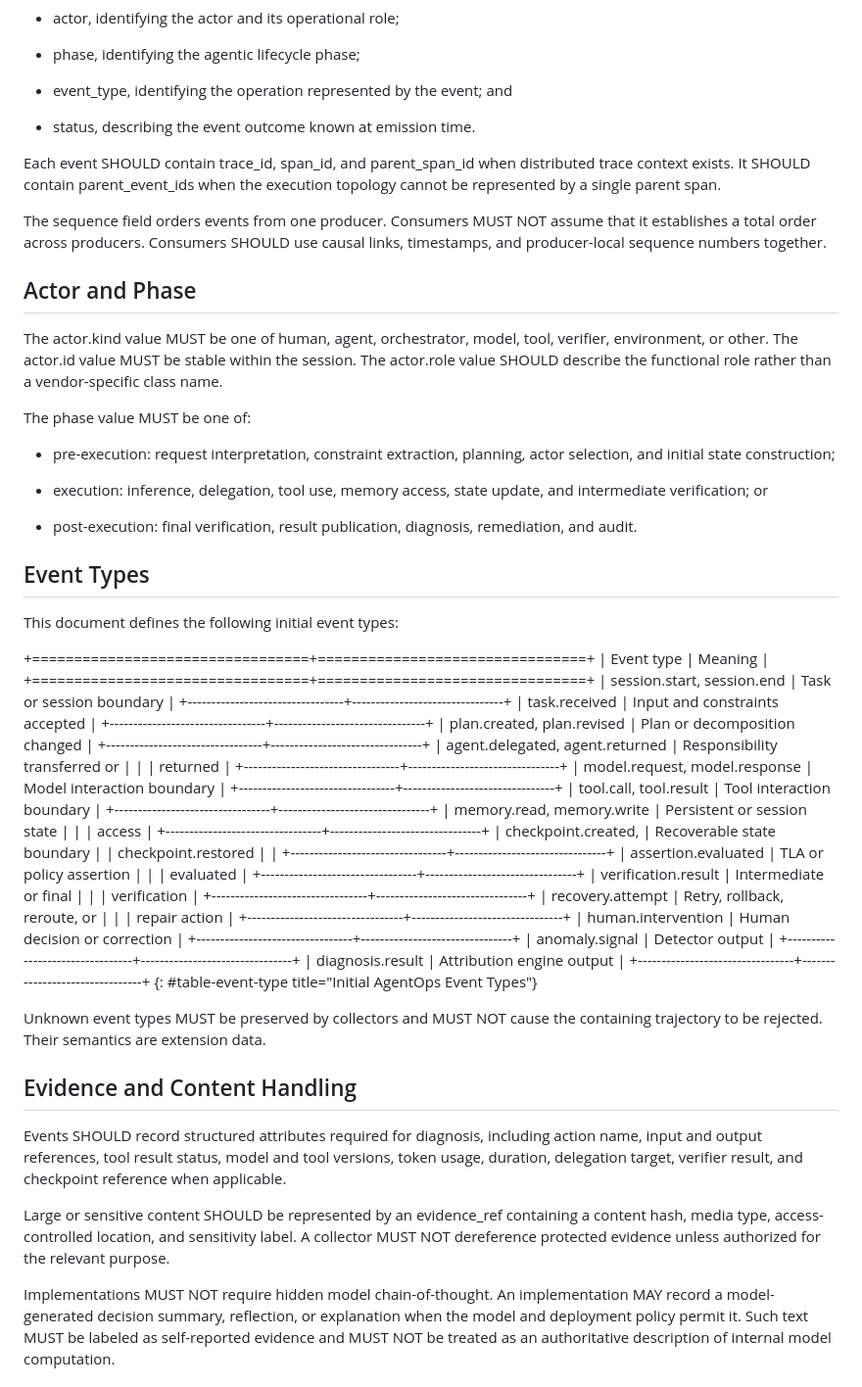
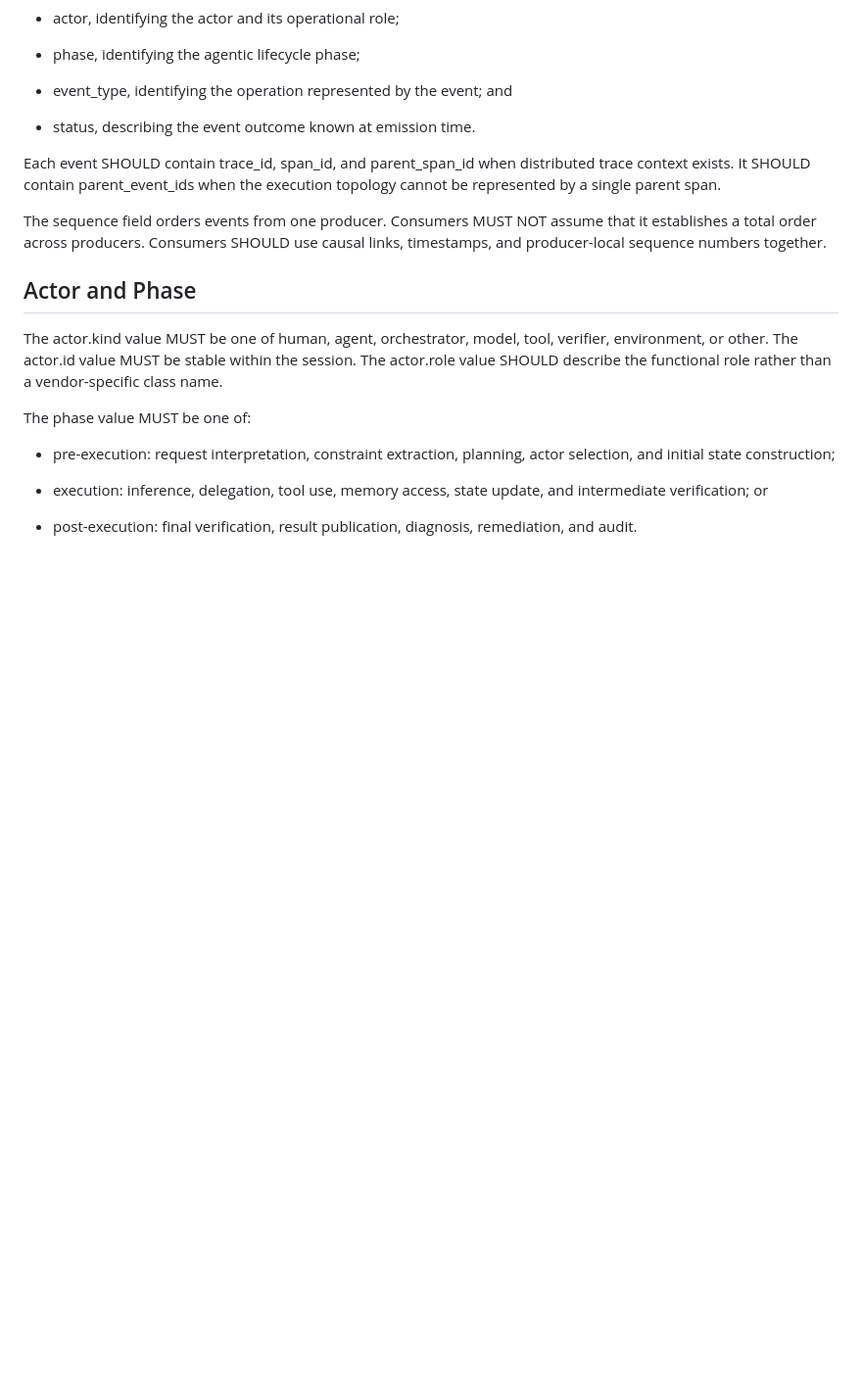
Before and after one commit to billwuqin/agentops-observability, a Markdown page: draft-pei-opsawg-agentops-observability.md, the part around one of its changes. Shown at 98% size. Rendered like a GitHub page; blank space fills up the shorter version.

```diff
--- a/draft-pei-opsawg-agentops-observability.md
+++ b/draft-pei-opsawg-agentops-observability.md
@@ -273,69 +273,3 @@ carried by existing telemetry systems.
    *  post-execution: final verification, result publication, diagnosis,
       remediation, and audit.
 
-##  Event Types
-
-   This document defines the following initial event types:
-
-   +=================================+================================+
-   | Event type                      | Meaning                        |
-   +=================================+================================+
-   | session.start, session.end      | Task or session boundary       |
-   +---------------------------------+--------------------------------+
-   | task.received                   | Input and constraints accepted |
-   +---------------------------------+--------------------------------+
-   | plan.created, plan.revised      | Plan or decomposition changed  |
-   +---------------------------------+--------------------------------+
-   | agent.delegated, agent.returned | Responsibility transferred or  |
-   |                                 | returned                       |
-   +---------------------------------+--------------------------------+
-   | model.request, model.response   | Model interaction boundary     |
-   +---------------------------------+--------------------------------+
-   | tool.call, tool.result          | Tool interaction boundary      |
-   +---------------------------------+--------------------------------+
-   | memory.read, memory.write       | Persistent or session state    |
-   |                                 | access                         |
-   +---------------------------------+--------------------------------+
-   | checkpoint.created,             | Recoverable state boundary     |
-   | checkpoint.restored             |                                |
-   +---------------------------------+--------------------------------+
-   | assertion.evaluated             | TLA or policy assertion        |
-   |                                 | evaluated                      |
-   +---------------------------------+--------------------------------+
-   | verification.result             | Intermediate or final          |
-   |                                 | verification                   |
-   +---------------------------------+--------------------------------+
-   | recovery.attempt                | Retry, rollback, reroute, or   |
-   |                                 | repair action                  |
-   +---------------------------------+--------------------------------+
-   | human.intervention              | Human decision or correction   |
-   +---------------------------------+--------------------------------+
-   | anomaly.signal                  | Detector output                |
-   +---------------------------------+--------------------------------+
-   | diagnosis.result                | Attribution engine output      |
-   +---------------------------------+--------------------------------+
-{: #table-event-type title="Initial AgentOps Event Types"}
-
-   Unknown event types MUST be preserved by collectors and MUST NOT
-   cause the containing trajectory to be rejected.  Their semantics are
-   extension data.
-
-##  Evidence and Content Handling
-
-   Events SHOULD record structured attributes required for diagnosis,
-   including action name, input and output references, tool result
-   status, model and tool versions, token usage, duration, delegation
-   target, verifier result, and checkpoint reference when applicable.
-
-   Large or sensitive content SHOULD be represented by an evidence_ref
-   containing a content hash, media type, access-controlled location,
-   and sensitivity label.  A collector MUST NOT dereference protected
-   evidence unless authorized for the relevant purpose.
-
-   Implementations MUST NOT require hidden model chain-of-thought.  An
-   implementation MAY record a model-generated decision summary,
-   reflection, or explanation when the model and deployment policy
-   permit it.  Such text MUST be labeled as self-reported evidence and
-   MUST NOT be treated as an authoritative description of internal model
-   computation.
-
```
Also changed, not shown: other parts of draft-pei-opsawg-agentops-observability.md (+0 -78 lines).
